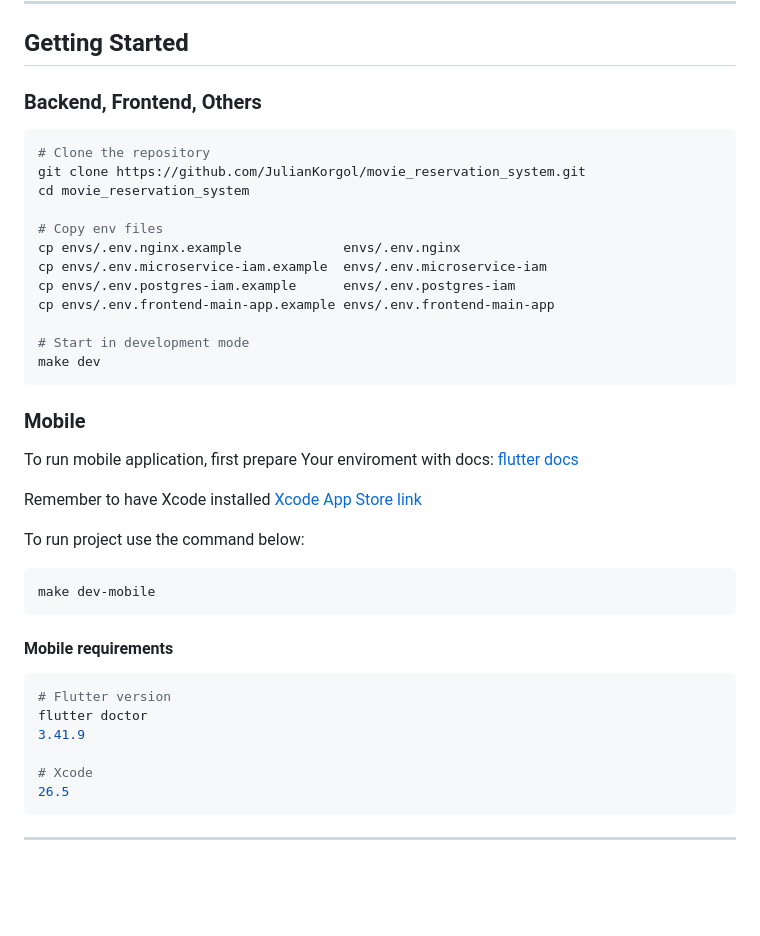
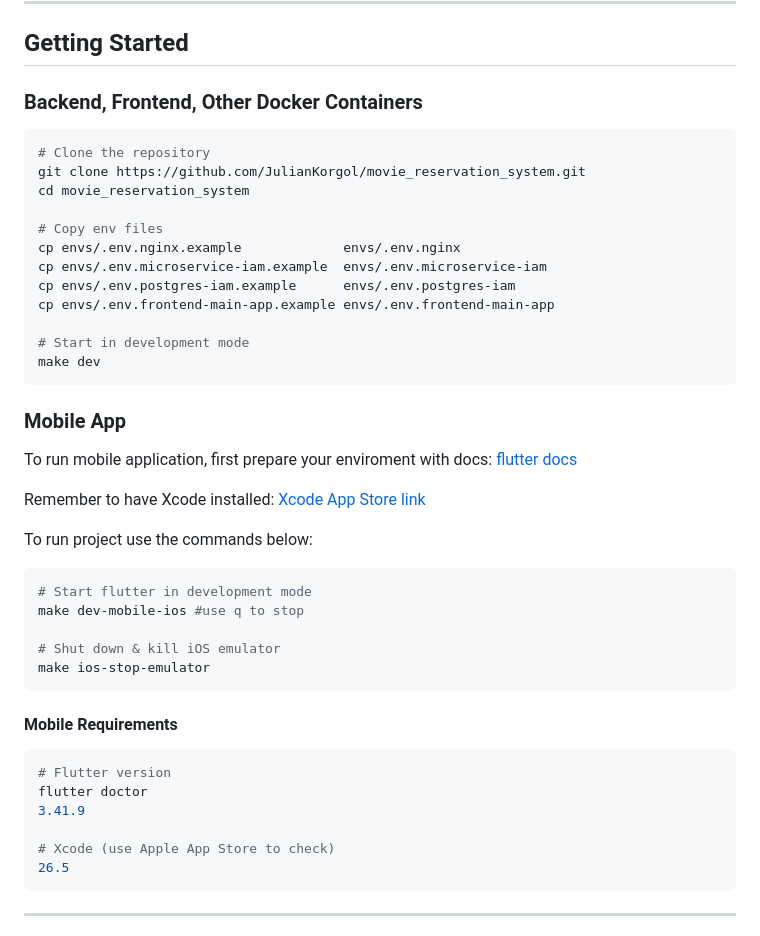
Before and after one commit to JulianKorgol/movie_reservation_system, a Markdown page: README.md, the part around the change. GitHub-like rendering; blank space fills up the shorter version.

Commit message:
docs[general]: update readme with mobile make commands: run mobile app in dev and kill ios emulator

````diff
--- a/README.md
+++ b/README.md
@@ -14,7 +14,7 @@ A cinema reservation system built using a microservices architecture and based o
 
 ## Getting Started
 
-### Backend, Frontend, Others
+### Backend, Frontend, Other Docker Containers
 
 ```bash
 # Clone the repository
@@ -31,26 +31,30 @@ cp envs/.env.frontend-main-app.example envs/.env.frontend-main-app
 make dev
 ```
 
-### Mobile
+### Mobile App
 
-To run mobile application, first prepare Your enviroment with docs: [flutter docs](https://docs.flutter.dev/install/quick)
+To run mobile application, first prepare your enviroment with docs: [flutter docs](https://docs.flutter.dev/install/quick)
 
-Remember to have Xcode installed [Xcode App Store link](https://apps.apple.com/us/app/xcode/id497799835?mt=12)
+Remember to have Xcode installed: [Xcode App Store link](https://apps.apple.com/us/app/xcode/id497799835?mt=12)
 
-To run project use the command below:
+To run project use the commands below:
 
 ```bash
-make dev-mobile
+# Start flutter in development mode
+make dev-mobile-ios #use q to stop
+
+# Shut down & kill iOS emulator
+make ios-stop-emulator
 ```
 
-#### Mobile requirements
+#### Mobile Requirements
 
 ```bash
 # Flutter version
 flutter doctor
 3.41.9
 
-# Xcode
+# Xcode (use Apple App Store to check)
 26.5
 ```
 
````
